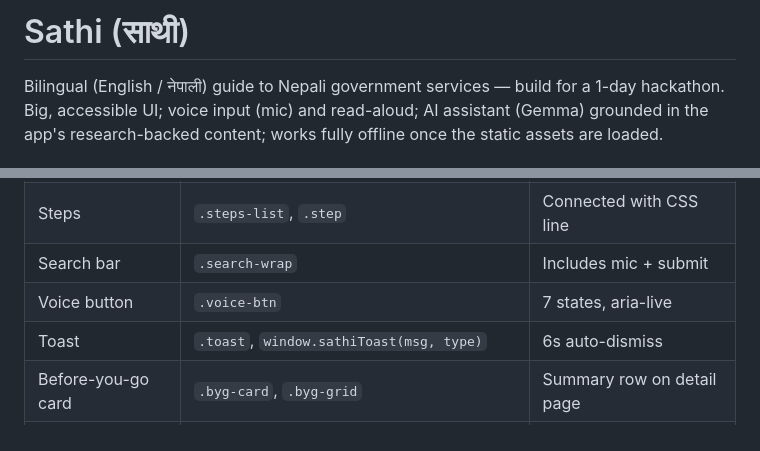
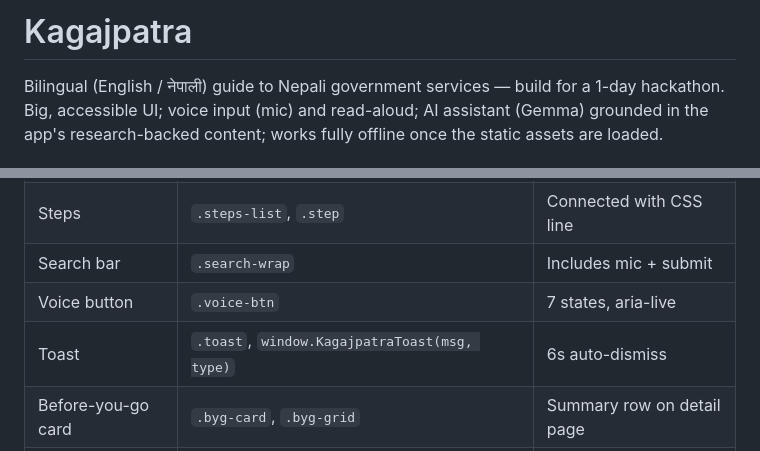
Before and after one commit to kriansh/Kagajpatra, a Markdown page: README.md, 2 parts joined by grey strips. Drawn GitHub-style.

Commit message:
proper name change

```diff
--- a/README.md
+++ b/README.md
@@ -1,4 +1,4 @@
-# Sathi (साथी)
+# Kagajpatra
 
 Bilingual (English / नेपाली) guide to Nepali government services — build for a
 1-day hackathon. Big, accessible UI; voice input (mic) and read-aloud; AI
@@ -102,7 +102,7 @@ Dark mode is automatic via `prefers-color-scheme` and can be forced with
 | Steps | `.steps-list`, `.step` | Connected with CSS line |
 | Search bar | `.search-wrap` | Includes mic + submit |
 | Voice button | `.voice-btn` | 7 states, aria-live |
-| Toast | `.toast`, `window.sathiToast(msg, type)` | 6s auto-dismiss |
+| Toast | `.toast`, `window.KagajpatraToast(msg, type)` | 6s auto-dismiss |
 | Before-you-go card | `.byg-card`, `.byg-grid` | Summary row on detail page |
 | Skeleton | `.skeleton`, `.skeleton--text`, `.skeleton--card` | |
 
```
